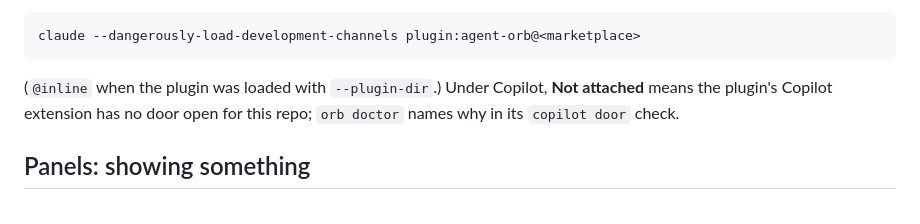
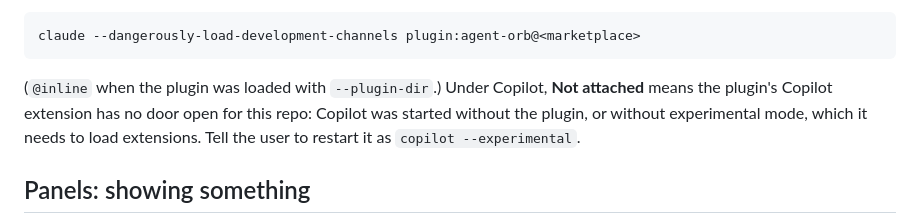
Before and after one commit to NerdoBaggins/agent-orb, a Markdown page: skills/orb/SKILL.md, the part around the change. GitHub-like rendering.

Commit message:
Stop claiming doctor names the missing door's cause
- Spec and skill: a missing Copilot door means no plugin or no
  experimental mode; the hint turns experimental mode on

Doctor gives one message for both causes since it stopped reading
Copilot's settings.

````diff
--- a/skills/orb/SKILL.md
+++ b/skills/orb/SKILL.md
@@ -48,7 +48,8 @@ claude --dangerously-load-development-channels plugin:agent-orb@<marketplace>
 ```
 
 (`@inline` when the plugin was loaded with `--plugin-dir`.) Under Copilot, **Not attached** means the plugin's
-Copilot extension has no door open for this repo; `orb doctor` names why in its `copilot door` check.
+Copilot extension has no door open for this repo: Copilot was started without the plugin, or without experimental
+mode, which it needs to load extensions. Tell the user to restart it as `copilot --experimental`.
 
 ## Panels: showing something
 
````
